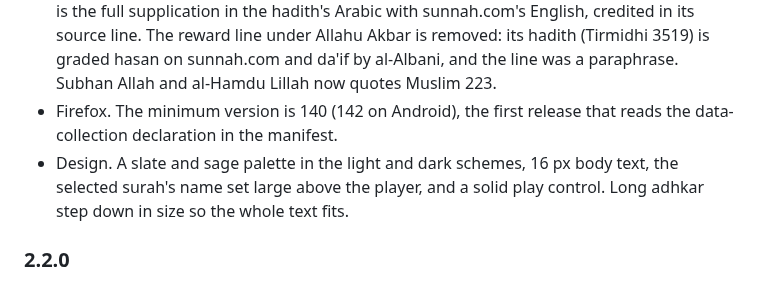
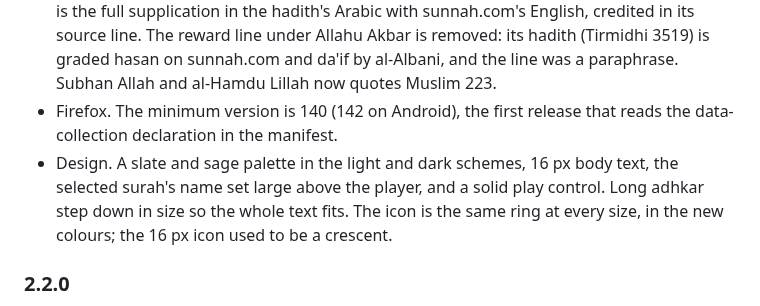
Before and after one commit to Abdalla-Eldoumani/islam-extension, a Markdown page: README.md, the part around the change. Drawn GitHub-style.

Commit message:
note the redrawn icon in the 2.2.1 changelog

```diff
--- a/README.md
+++ b/README.md
@@ -113,7 +113,7 @@ All praise is due to Allah (SWT). Thanks to Quran.com, MP3Quran, Al-Quran Cloud
 - Hadith. The narrator line ("Narrated Abu Huraira:") now sits on its own line above the text. The dataset runs the two together; the stored text is unchanged and only the display splits it.
 - Dhikr. Wording checked against the sunnah.com page each entry names. The paired tasbih now follows Bukhari 6406 and quotes its reward sentence, in English and Arabic. The salawat quotes its reward from Muslim 408, and the Sayyid al-Istighfar (Bukhari 6306) is the full supplication in the hadith's Arabic with sunnah.com's English, credited in its source line. The reward line under Allahu Akbar is removed: its hadith (Tirmidhi 3519) is graded hasan on sunnah.com and da'if by al-Albani, and the line was a paraphrase. Subhan Allah and al-Hamdu Lillah now quotes Muslim 223.
 - Firefox. The minimum version is 140 (142 on Android), the first release that reads the data-collection declaration in the manifest.
-- Design. A slate and sage palette in the light and dark schemes, 16 px body text, the selected surah's name set large above the player, and a solid play control. Long adhkar step down in size so the whole text fits.
+- Design. A slate and sage palette in the light and dark schemes, 16 px body text, the selected surah's name set large above the player, and a solid play control. Long adhkar step down in size so the whole text fits. The icon is the same ring at every size, in the new colours; the 16 px icon used to be a crescent.
 
 ### 2.2.0
 
```
